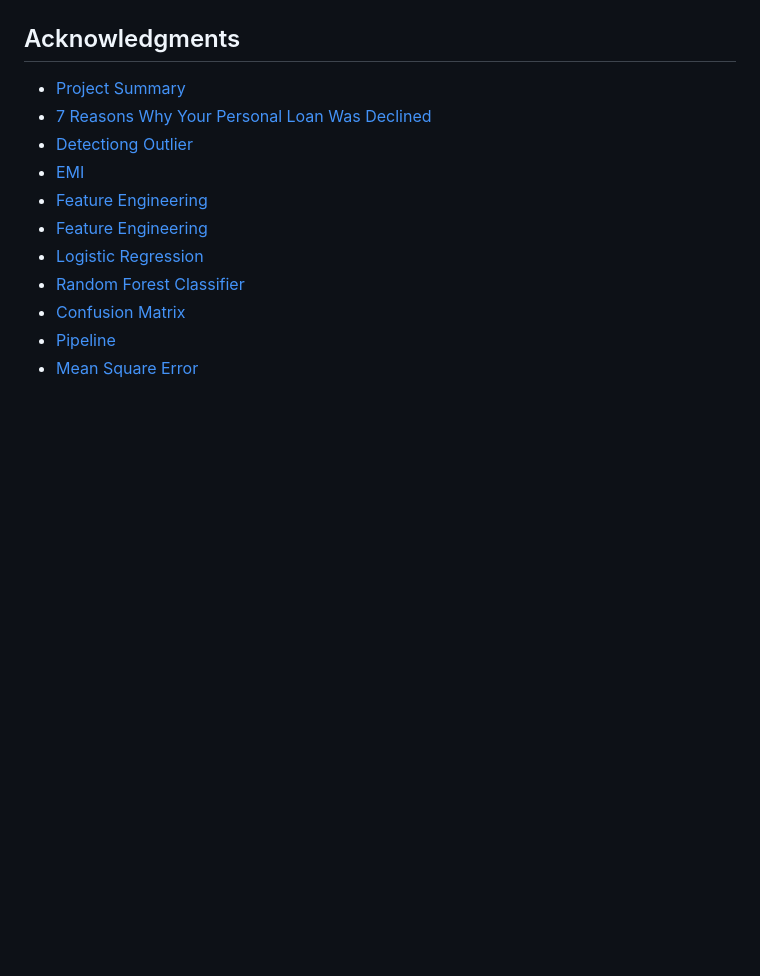
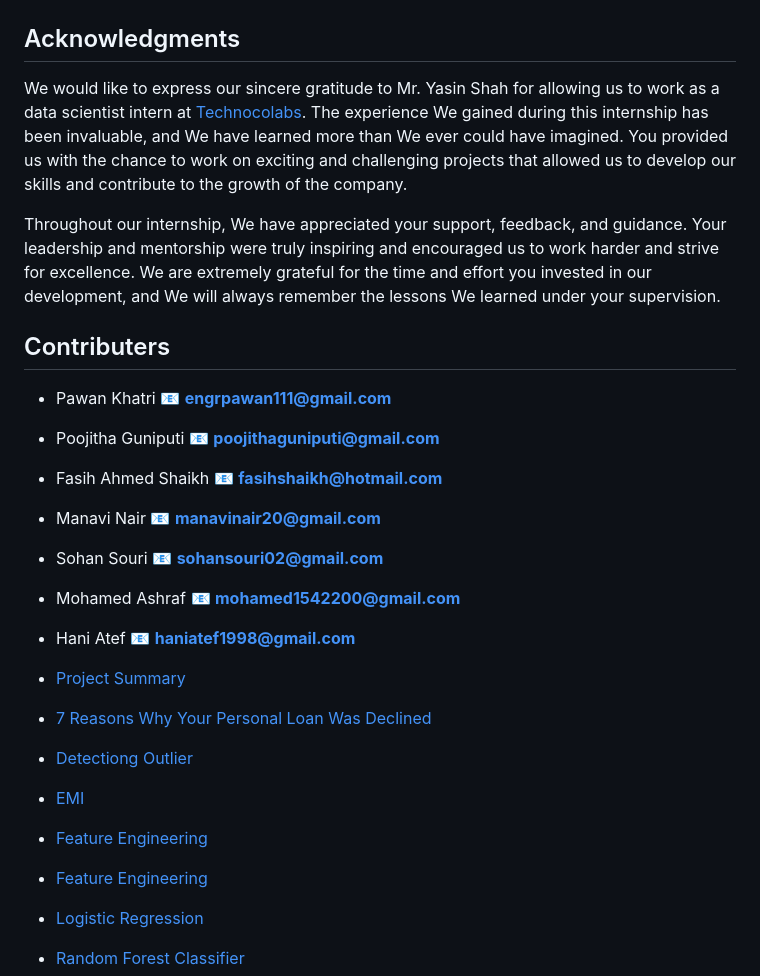
Before and after one commit to Salt73/Financial_Risk_Modeling, a Markdown page: README.md, the part around the change. GitHub-like rendering; blank space fills up the shorter version.

```diff
--- a/README.md
+++ b/README.md
@@ -296,6 +296,21 @@ To access our app click the following [link](http://haniiiatef.pythonanywhere.co
 
 ## Acknowledgments
 
+We would like to express our sincere gratitude to Mr. Yasin Shah for allowing us to work as a data scientist intern at [Technocolabs](https://technocolabs.com/). The experience We gained during this internship has been invaluable, and We have learned more than We ever could have imagined. You provided us with the chance to work on exciting and challenging projects that allowed us to develop our skills and contribute to the growth of the company.
+
+Throughout our internship, We have appreciated your support, feedback, and guidance. Your leadership and mentorship were truly inspiring and encouraged us to work harder and strive for excellence. We are extremely grateful for the time and effort you invested in our development, and We will always remember the lessons We learned under your supervision.
+
+
+## Contributers
+
+* Pawan Khatri :email: **engrpawan111@gmail.com**
+* Poojitha Guniputi :email: **poojithaguniputi@gmail.com**
+* Fasih Ahmed Shaikh :email: **fasihshaikh@hotmail.com**
+* Manavi Nair :email: **manavinair20@gmail.com**
+* Sohan Souri :email: **sohansouri02@gmail.com**
+* Mohamed Ashraf :email: **mohamed1542200@gmail.com**
+* Hani Atef :email: **haniatef1998@gmail.com**
+
 * [Project Summary](https://technocollabs.gitbook.io/bondora-statistics/)
 * [7 Reasons Why Your Personal Loan Was Declined](https://www.lendingtree.com/personal/reasons-why-your-personal-loan-was-declined/)
 * [Detectiong Outlier](https://www.askpython.com/python/examples/detection-removal-outliers-in-python)
```
